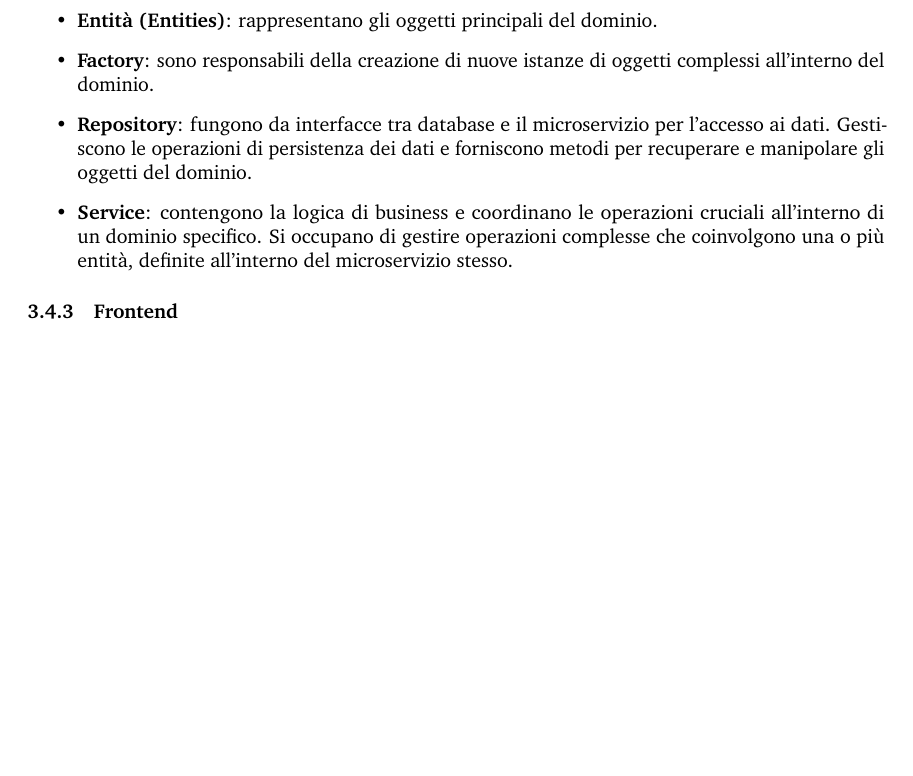
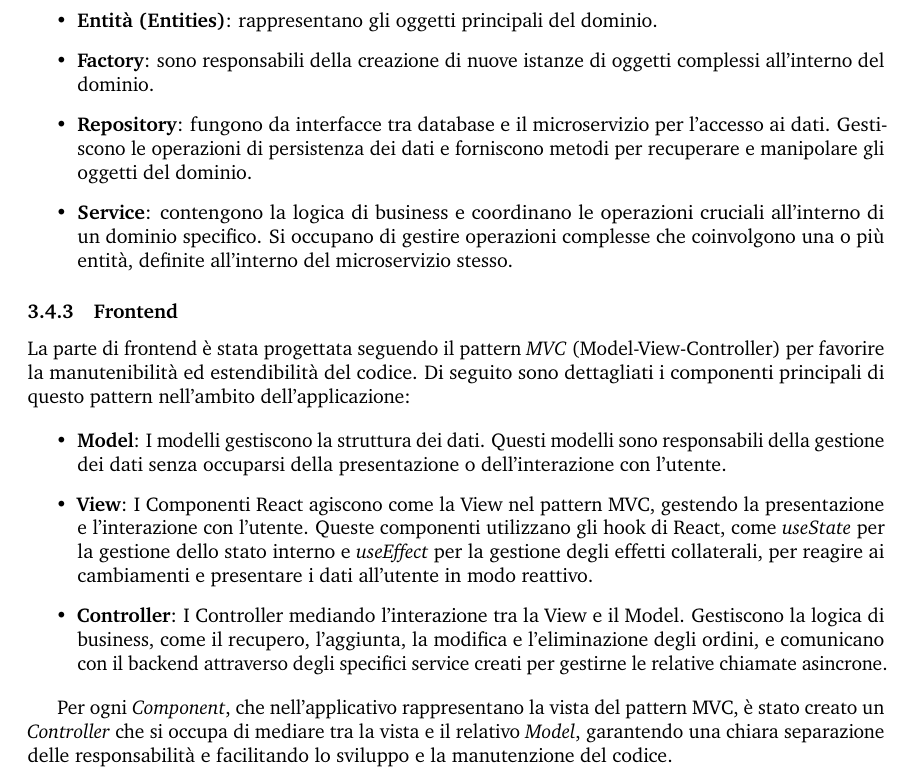
Before and after one commit to WMS-Corporation/wms-Report, a LaTeX document (main.tex, which reads document/sections/Design.tex): part of page 25 of 43 before the commit and part of page 25 of 44 after it, cut so that both start at the same text, the shorter picture padded with empty space. Compiled offline with pdfLaTeX.

Commit message:
decs: report

```diff
--- a/document/sections/Design.tex
+++ b/document/sections/Design.tex
@@ -367,7 +367,19 @@ blocks vengono utilizzati nei microservizi:
     \item \textbf{Repository}: fungono da interfacce tra database e il microservizio per l'accesso ai dati. Gestiscono le operazioni di persistenza dei dati e forniscono metodi per recuperare e manipolare gli oggetti del dominio.
     \item \textbf{Service}: contengono la logica di business e coordinano le operazioni cruciali all'interno di un dominio specifico. Si occupano di gestire operazioni complesse che coinvolgono una o più entità, definite all'interno del microservizio stesso.
 \end{itemize}
+
 \subsubsection{Frontend}
+La parte di frontend è stata progettata seguendo il pattern \textit{MVC} (Model-View-Controller) per favorire la manutenibilità ed estendibilità del codice. Di seguito sono dettagliati i componenti principali di questo pattern nell'ambito dell'applicazione:
+
+\begin{itemize}
+    \item \textbf{Model}: I modelli gestiscono la struttura dei dati. Questi modelli sono responsabili della gestione dei dati senza occuparsi della presentazione o dell'interazione con l'utente.
+
+    \item \textbf{View}: I Componenti React agiscono come la View nel pattern MVC, gestendo la presentazione e l'interazione con l'utente. Queste componenti utilizzano gli hook di React, come \textit{useState} per la gestione dello stato interno e \textit{useEffect} per la gestione degli effetti collaterali, per reagire ai cambiamenti e presentare i dati all'utente in modo reattivo.
+
+    \item \textbf{Controller}: I Controller mediando l'interazione tra la View e il Model. Gestiscono la logica di business, come il recupero, l'aggiunta, la modifica e l'eliminazione degli ordini, e comunicano con il backend attraverso degli specifici service creati per gestirne le relative chiamate asincrone.
+\end{itemize}
+
+Per ogni \textit{Component}, che nell'applicativo rappresentano la vista del pattern MVC, è stato creato un \textit{Controller} che si occupa di mediare tra la vista e il relativo \textit{Model}, garantendo una chiara separazione delle responsabilità e facilitando lo sviluppo e la manutenzione del codice.
 
 \subsection{Storyboard}
 
```
